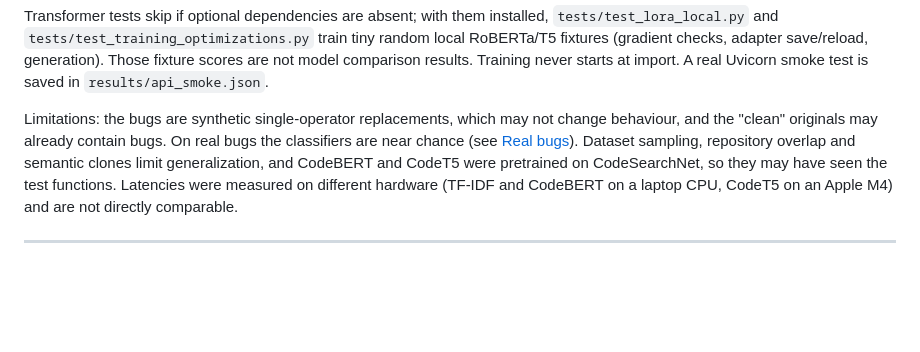
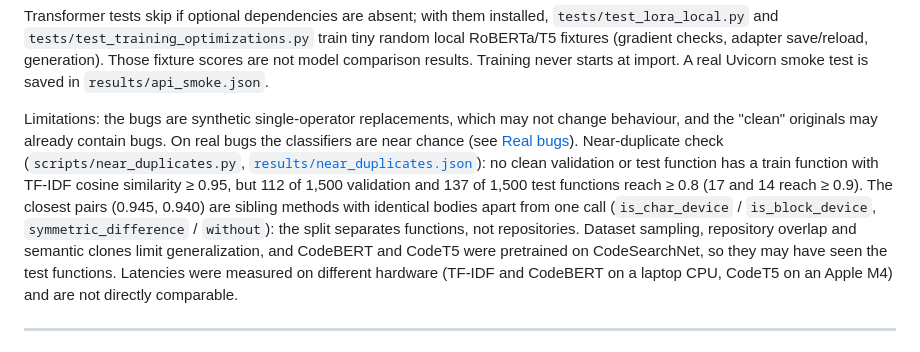
Before and after one commit to Adul23/NLP-project-bug-summary, a Markdown page: nlp-code-assistant/README.md, the part around one of its changes. Drawn GitHub-style; blank space fills up the shorter version.

```diff
--- a/nlp-code-assistant/README.md
+++ b/nlp-code-assistant/README.md
@@ -612,7 +643,13 @@ smoke test is saved in `results/api_smoke.json`.
 
 Limitations: the bugs are synthetic single-operator replacements, which may not change
 behaviour, and the "clean" originals may already contain bugs. On real bugs the
-classifiers are near chance (see [Real bugs](#real-bugs)). Dataset sampling, repository overlap and semantic clones limit generalization,
+classifiers are near chance (see [Real bugs](#real-bugs)). Near-duplicate check
+(`scripts/near_duplicates.py`, [`results/near_duplicates.json`](results/near_duplicates.json)):
+no clean validation or test function has a train function with TF-IDF cosine similarity
+≥ 0.95, but 112 of 1,500 validation and 137 of 1,500 test functions reach ≥ 0.8 (17 and 14
+reach ≥ 0.9). The closest pairs (0.945, 0.940) are sibling methods with identical bodies
+apart from one call (`is_char_device` / `is_block_device`, `symmetric_difference` / `without`):
+the split separates functions, not repositories. Dataset sampling, repository overlap and semantic clones limit generalization,
 and CodeBERT and CodeT5 were pretrained on CodeSearchNet, so they may have seen the test
 functions. Latencies were measured on different hardware (TF-IDF and CodeBERT on a laptop
 CPU, CodeT5 on an Apple M4) and are not directly comparable.
```
Also changed, not shown: other parts of nlp-code-assistant/README.md (+31 -0 lines), nlp-code-assistant/results/figures/codebert_learning_curves.png (added), nlp-code-assistant/results/figures/codet5_val_loss.png (added), 4 other files.
